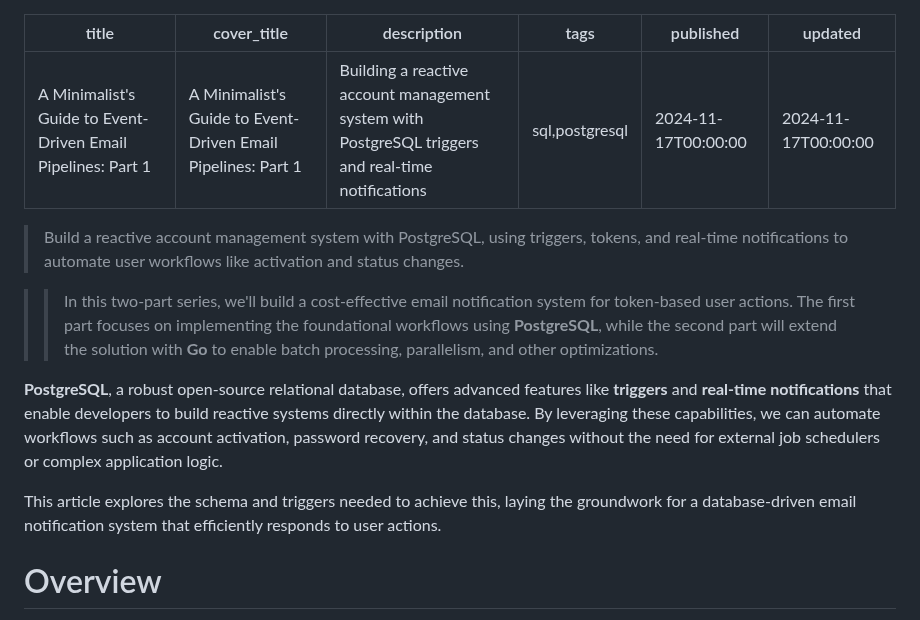
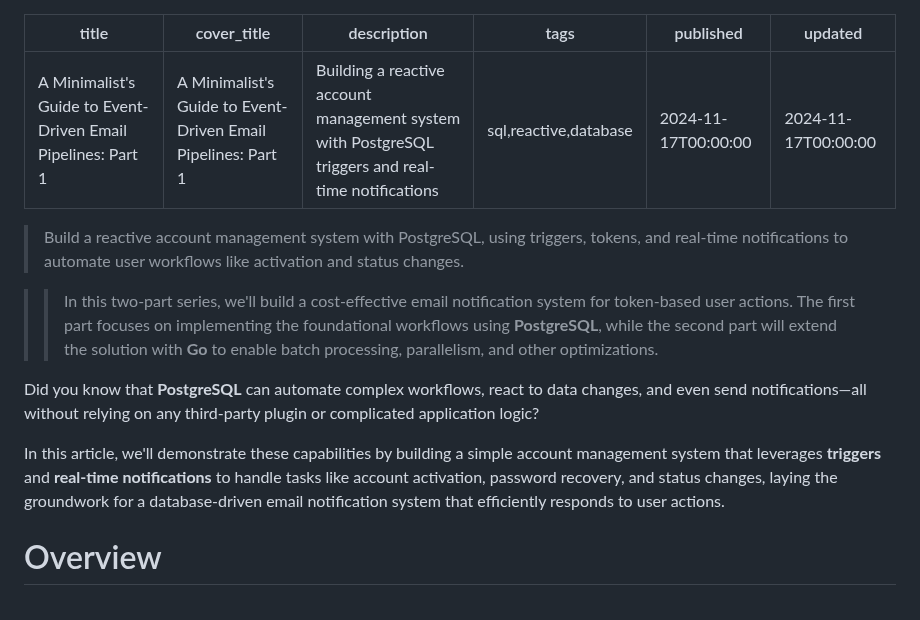
Before and after one commit to tetsuo/tetsuo.github.io, a Markdown page: articles/mercury-i.md, the part around the change. Drawn GitHub-style.

Commit message:
Update tags and enhance introduction for clarity

```diff
--- a/articles/mercury-i.md
+++ b/articles/mercury-i.md
@@ -2,7 +2,7 @@
 title: A Minimalist's Guide to Event-Driven Email Pipelines: Part 1
 cover_title: A Minimalist's Guide to Event-Driven Email Pipelines: Part 1
 description: Building a reactive account management system with PostgreSQL triggers and real-time notifications
-tags: sql,postgresql
+tags: sql,reactive,database
 published: 2024-11-17T00:00:00
 updated: 2024-11-17T00:00:00
 ---
@@ -11,9 +11,9 @@ updated: 2024-11-17T00:00:00
 
 >> In this two-part series, we'll build a cost-effective email notification system for token-based user actions. The first part focuses on implementing the foundational workflows using **PostgreSQL**, while the second part will extend the solution with **Go** to enable batch processing, parallelism, and other optimizations.
 
-**PostgreSQL**, a robust open-source relational database, offers advanced features like **triggers** and **real-time notifications** that enable developers to build reactive systems directly within the database. By leveraging these capabilities, we can automate workflows such as account activation, password recovery, and status changes without the need for external job schedulers or complex application logic.
+Did you know that **PostgreSQL** can automate complex workflows, react to data changes, and even send notifications—all without relying on any third-party plugin or complicated application logic?
 
-This article explores the schema and triggers needed to achieve this, laying the groundwork for a database-driven email notification system that efficiently responds to user actions.
+In this article, we'll demonstrate these capabilities by building a simple account management system that leverages **triggers** and **real-time notifications** to handle tasks like account activation, password recovery, and status changes, laying the groundwork for a database-driven email notification system that efficiently responds to user actions.
 
 # Overview
 
```
